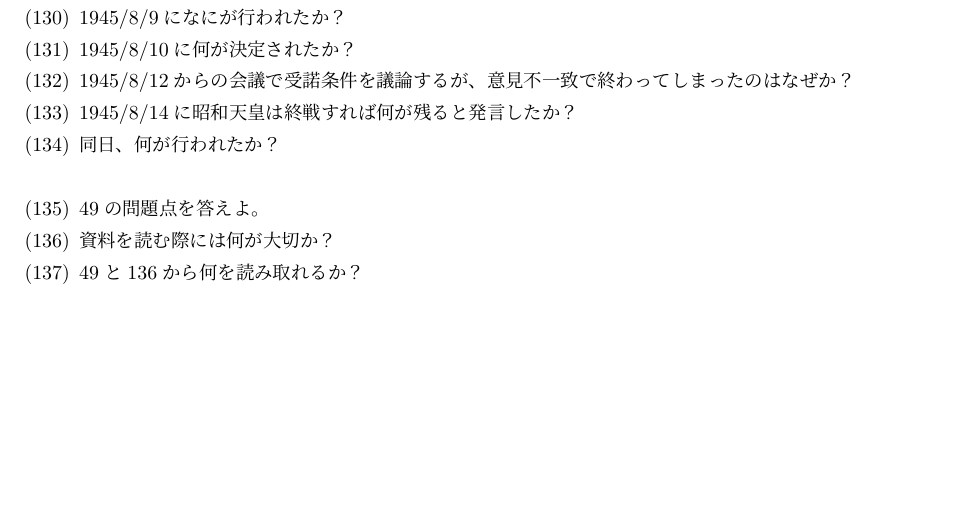
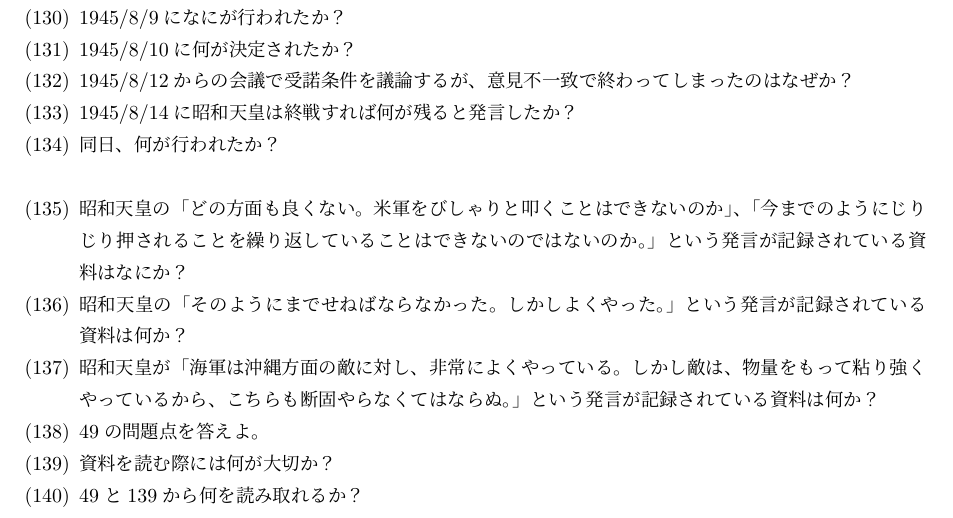
Before and after one commit to Shun2439/History, a LaTeX document (question.tex): part of page 4 of 4, cut so that both start at the same text, the shorter picture padded with empty space. Compiled offline with pLaTeX and dvipdfmx.

Commit message:
shiryou #9

```diff
--- a/question.tex
+++ b/question.tex
@@ -168,6 +168,9 @@
 	\item 1945/8/14に昭和天皇は終戦すれば何が残ると発言したか？
 	\item 同日、何が行われたか？
 	\\
+	\item 昭和天皇の「どの方面も良くない。米軍をびしゃりと叩くことはできないのか」、「今までのようにじりじり押されることを繰り返していることはできないのではないのか。」という発言が記録されている資料はなにか？
+	\item 昭和天皇の「そのようにまでせねばならなかった。しかしよくやった。」という発言が記録されている資料は何か？
+	\item 昭和天皇が「海軍は沖縄方面の敵に対し、非常によくやっている。しかし敵は、物量をもって粘り強くやっているから、こちらも断固やらなくてはならぬ。」という発言が記録されている資料は何か？
 	\item \ref{showatennojutsuroku}の問題点を答えよ。
 	\item 資料を読む際には何が大切か？\label{shiryohihan}
 	\item \ref{showatennojutsuroku}と\ref{shiryohihan}から何を読み取れるか？
```
Also changed, not shown: ans.tex (+3 -0 lines).
